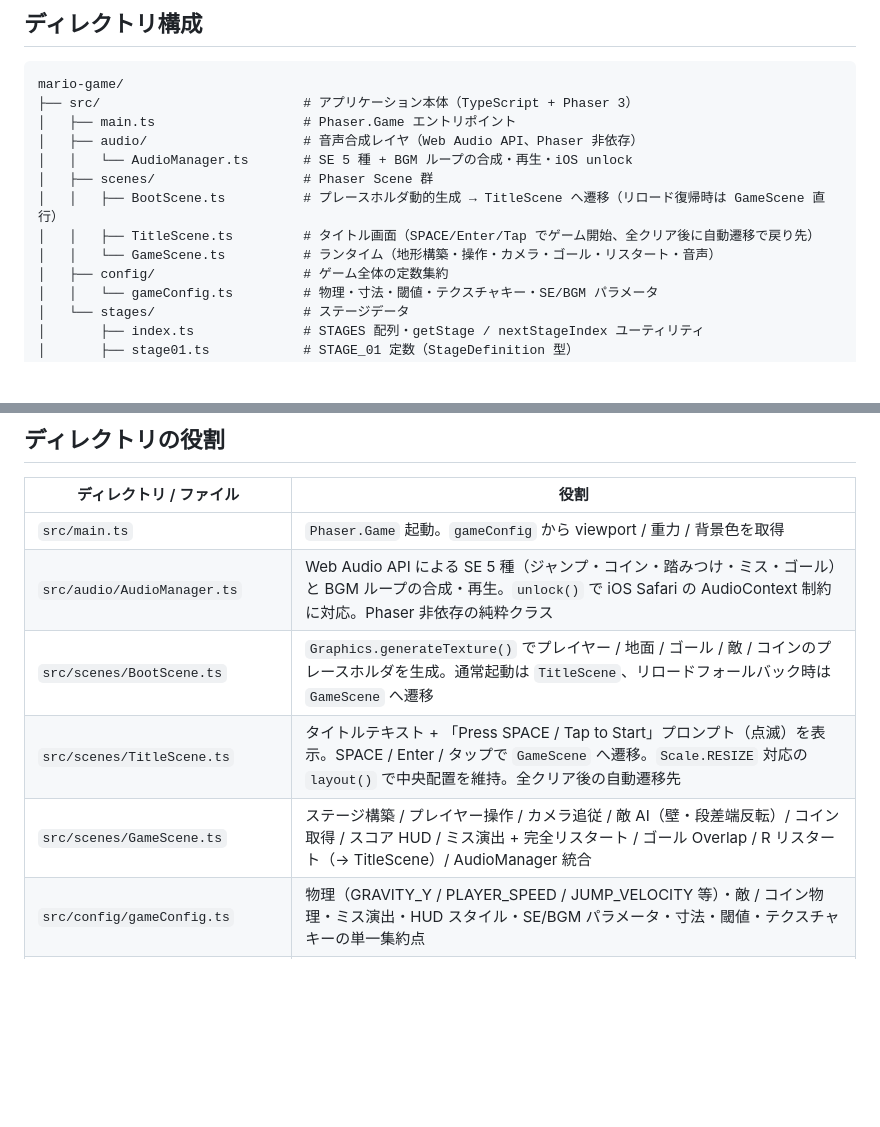
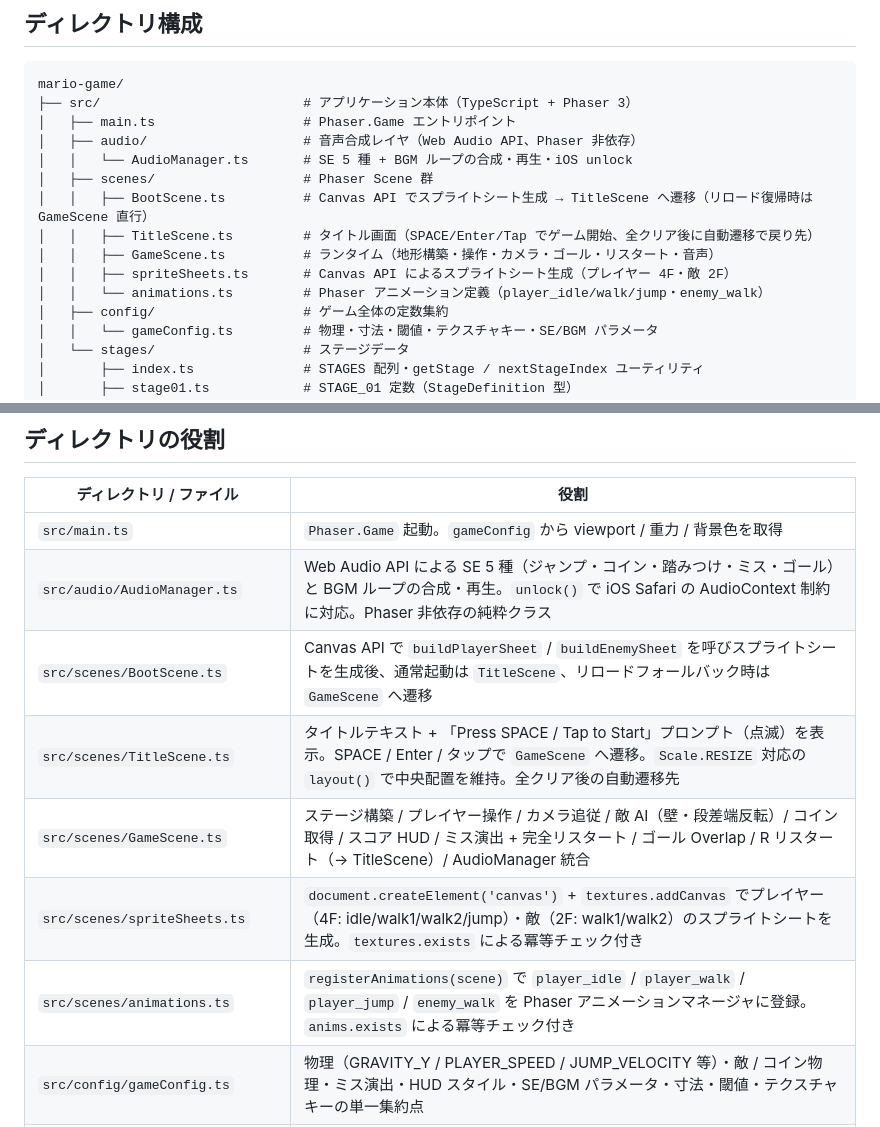
Before and after one commit to n-yata/chiku-clock-run, a Markdown page: docs/repository-structure.md, 2 parts joined by grey strips. GitHub-like rendering; blank space fills up the shorter version.

Commit message:
docs: update repository-structure and architecture for v0.8 animations
- Add spriteSheets.ts and animations.ts to repository-structure.md
- Record v0.8 sprite animation milestone in architecture.md
- Mark sprint tasklist complete

Co-Authored-By: Claude Sonnet 4.6 <noreply@anthropic.com>

```diff
--- a/docs/repository-structure.md
+++ b/docs/repository-structure.md
@@ -11,9 +11,11 @@ mario-game/
 │   ├── audio/                    # 音声合成レイヤ（Web Audio API、Phaser 非依存）
 │   │   └── AudioManager.ts       # SE 5 種 + BGM ループの合成・再生・iOS unlock
 │   ├── scenes/                   # Phaser Scene 群
-│   │   ├── BootScene.ts          # プレースホルダ動的生成 → TitleScene へ遷移（リロード復帰時は GameScene 直行）
+│   │   ├── BootScene.ts          # Canvas API でスプライトシート生成 → TitleScene へ遷移（リロード復帰時は GameScene 直行）
 │   │   ├── TitleScene.ts         # タイトル画面（SPACE/Enter/Tap でゲーム開始、全クリア後に自動遷移で戻り先）
-│   │   └── GameScene.ts          # ランタイム（地形構築・操作・カメラ・ゴール・リスタート・音声）
+│   │   ├── GameScene.ts          # ランタイム（地形構築・操作・カメラ・ゴール・リスタート・音声）
+│   │   ├── spriteSheets.ts       # Canvas API によるスプライトシート生成（プレイヤー 4F・敵 2F）
+│   │   └── animations.ts         # Phaser アニメーション定義（player_idle/walk/jump・enemy_walk）
 │   ├── config/                   # ゲーム全体の定数集約
 │   │   └── gameConfig.ts         # 物理・寸法・閾値・テクスチャキー・SE/BGM パラメータ
 │   └── stages/                   # ステージデータ
@@ -63,9 +65,11 @@ mario-game/
 |----------------------|------|
 | `src/main.ts` | `Phaser.Game` 起動。`gameConfig` から viewport / 重力 / 背景色を取得 |
 | `src/audio/AudioManager.ts` | Web Audio API による SE 5 種（ジャンプ・コイン・踏みつけ・ミス・ゴール）と BGM ループの合成・再生。`unlock()` で iOS Safari の AudioContext 制約に対応。Phaser 非依存の純粋クラス |
-| `src/scenes/BootScene.ts` | `Graphics.generateTexture()` でプレイヤー / 地面 / ゴール / 敵 / コインのプレースホルダを生成。通常起動は `TitleScene`、リロードフォールバック時は `GameScene` へ遷移 |
+| `src/scenes/BootScene.ts` | Canvas API で `buildPlayerSheet` / `buildEnemySheet` を呼びスプライトシートを生成後、通常起動は `TitleScene`、リロードフォールバック時は `GameScene` へ遷移 |
 | `src/scenes/TitleScene.ts` | タイトルテキスト + 「Press SPACE / Tap to Start」プロンプト（点滅）を表示。SPACE / Enter / タップで `GameScene` へ遷移。`Scale.RESIZE` 対応の `layout()` で中央配置を維持。全クリア後の自動遷移先 |
 | `src/scenes/GameScene.ts` | ステージ構築 / プレイヤー操作 / カメラ追従 / 敵 AI（壁・段差端反転）/ コイン取得 / スコア HUD / ミス演出 + 完全リスタート / ゴール Overlap / R リスタート（→ TitleScene）/ AudioManager 統合 |
+| `src/scenes/spriteSheets.ts` | `document.createElement('canvas')` + `textures.addCanvas` でプレイヤー（4F: idle/walk1/walk2/jump）・敵（2F: walk1/walk2）のスプライトシートを生成。`textures.exists` による冪等チェック付き |
+| `src/scenes/animations.ts` | `registerAnimations(scene)` で `player_idle` / `player_walk` / `player_jump` / `enemy_walk` を Phaser アニメーションマネージャに登録。`anims.exists` による冪等チェック付き |
 | `src/config/gameConfig.ts` | 物理（GRAVITY_Y / PLAYER_SPEED / JUMP_VELOCITY 等）・敵 / コイン物理・ミス演出・HUD スタイル・SE/BGM パラメータ・寸法・閾値・テクスチャキーの単一集約点 |
 | `src/stages/stage01.ts` | 1 ステージ分のタイル定義（`'.', '#', 'P', 'G', 'E', 'C'` で構成された 2 次元文字列配列。`'E'` は敵、`'C'` はコイン） |
 | `index.html` | Vite エントリ HTML。CSP `<meta>` で `default-src 'self'` 系を設定 |
```
Also changed, not shown: docs/architecture.md (+2 -1 lines).
